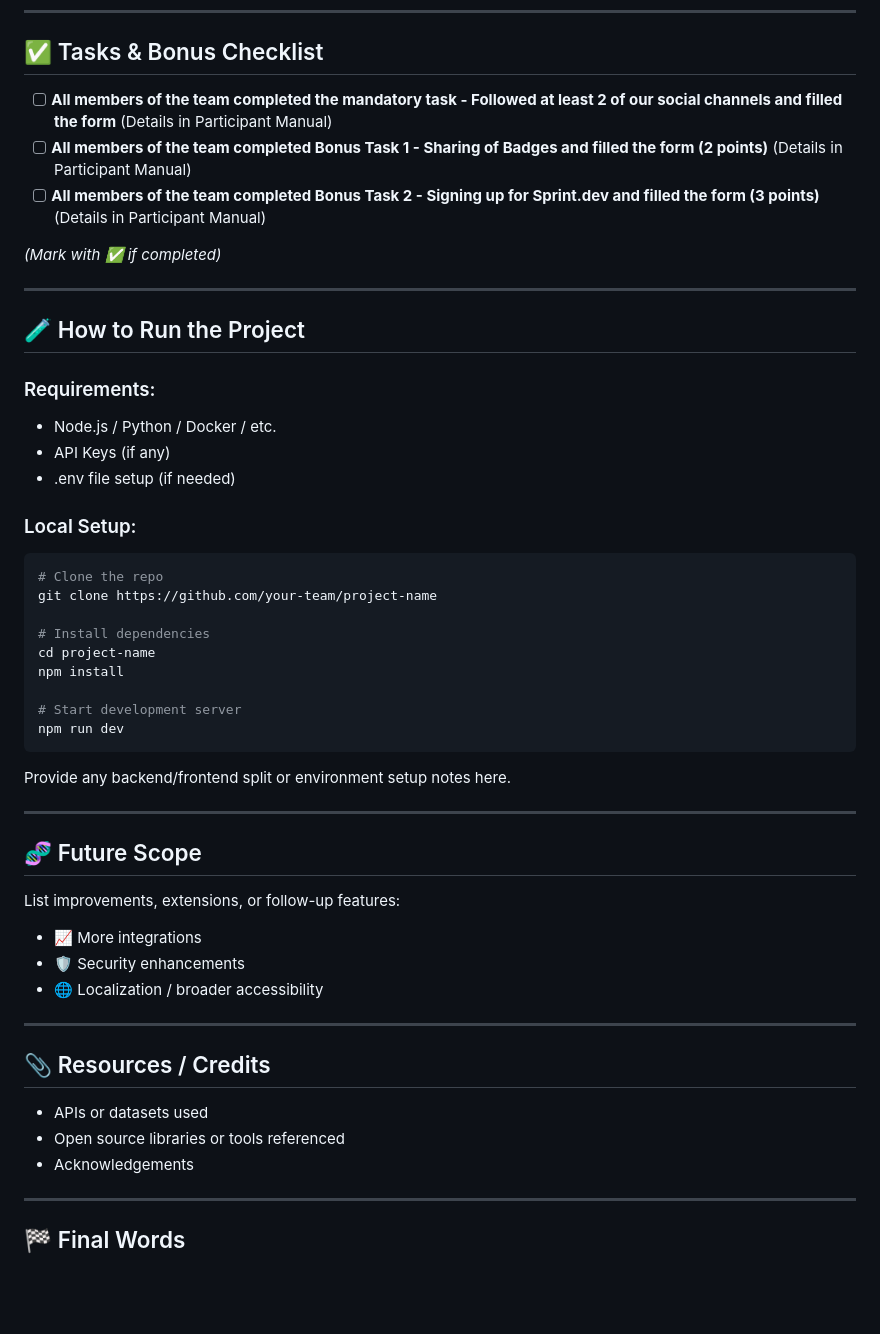
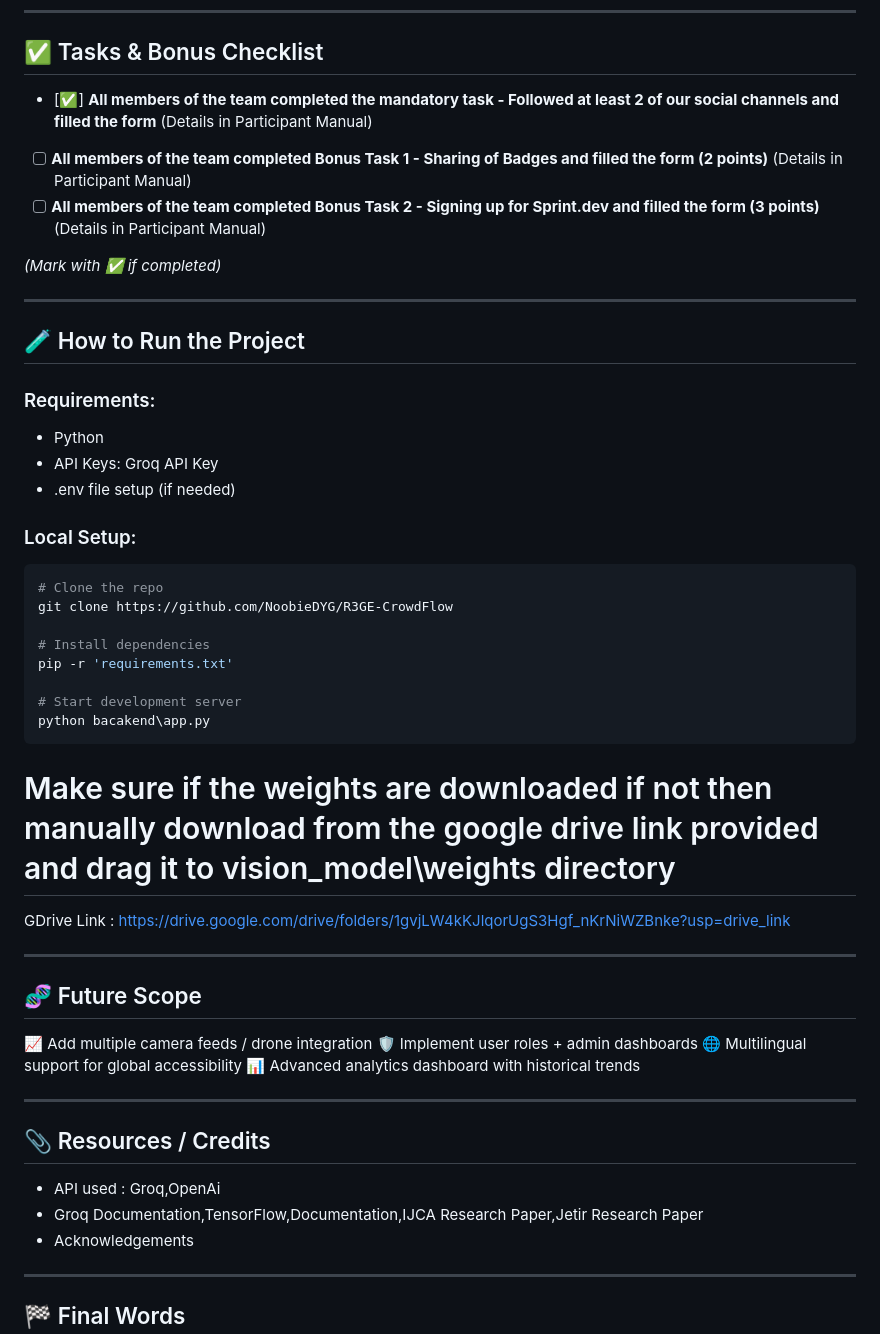
Before and after one commit to NoobieDYG/R3GE-CrowdFlow, a Markdown page: README.md, the part around one of its changes. GitHub-like rendering; blank space fills up the shorter version.

````diff
--- a/README.md
+++ b/README.md
@@ -81,7 +85,7 @@ Add images, GIFs, or screenshots if helpful!
 
 ## ✅ Tasks & Bonus Checklist
 
-- [ ] **All members of the team completed the mandatory task - Followed at least 2 of our social channels and filled the form** (Details in Participant Manual)
+- [✅] **All members of the team completed the mandatory task - Followed at least 2 of our social channels and filled the form** (Details in Participant Manual)
 - [ ] **All members of the team completed Bonus Task 1 - Sharing of Badges and filled the form (2 points)**  (Details in Participant Manual)
 - [ ] **All members of the team completed Bonus Task 2 - Signing up for Sprint.dev and filled the form (3 points)**  (Details in Participant Manual)
 
@@ -92,41 +96,39 @@ Add images, GIFs, or screenshots if helpful!
 ## 🧪 How to Run the Project
 
 ### Requirements:
-- Node.js / Python / Docker / etc.
-- API Keys (if any)
+- Python
+- API Keys: Groq API Key
 - .env file setup (if needed)
 
 ### Local Setup:
 ```bash
 # Clone the repo
-git clone https://github.com/your-team/project-name
+git clone https://github.com/NoobieDYG/R3GE-CrowdFlow
 
 # Install dependencies
-cd project-name
-npm install
+pip -r 'requirements.txt'
 
 # Start development server
-npm run dev
+python bacakend\app.py
 ```
-
-Provide any backend/frontend split or environment setup notes here.
+# Make sure if the weights are downloaded if not then manually download from the google drive link provided and drag it to vision_model\weights directory
+GDrive Link : https://drive.google.com/drive/folders/1gvjLW4kKJlqorUgS3Hgf_nKrNiWZBnke?usp=drive_link
 
 ---
 
 ## 🧬 Future Scope
 
-List improvements, extensions, or follow-up features:
-
-- 📈 More integrations
-- 🛡️ Security enhancements
-- 🌐 Localization / broader accessibility
+📈 Add multiple camera feeds / drone integration
+🛡️ Implement user roles + admin dashboards
+🌐 Multilingual support for global accessibility
+📊 Advanced analytics dashboard with historical trends
 
 ---
 
 ## 📎 Resources / Credits
 
-- APIs or datasets used
-- Open source libraries or tools referenced
+- API used : Groq,OpenAi
+- Groq Documentation,TensorFlow,Documentation,IJCA Research Paper,Jetir Research Paper
 - Acknowledgements
 
 ---
````
Also changed, not shown: other parts of README.md (+36 -32 lines).
